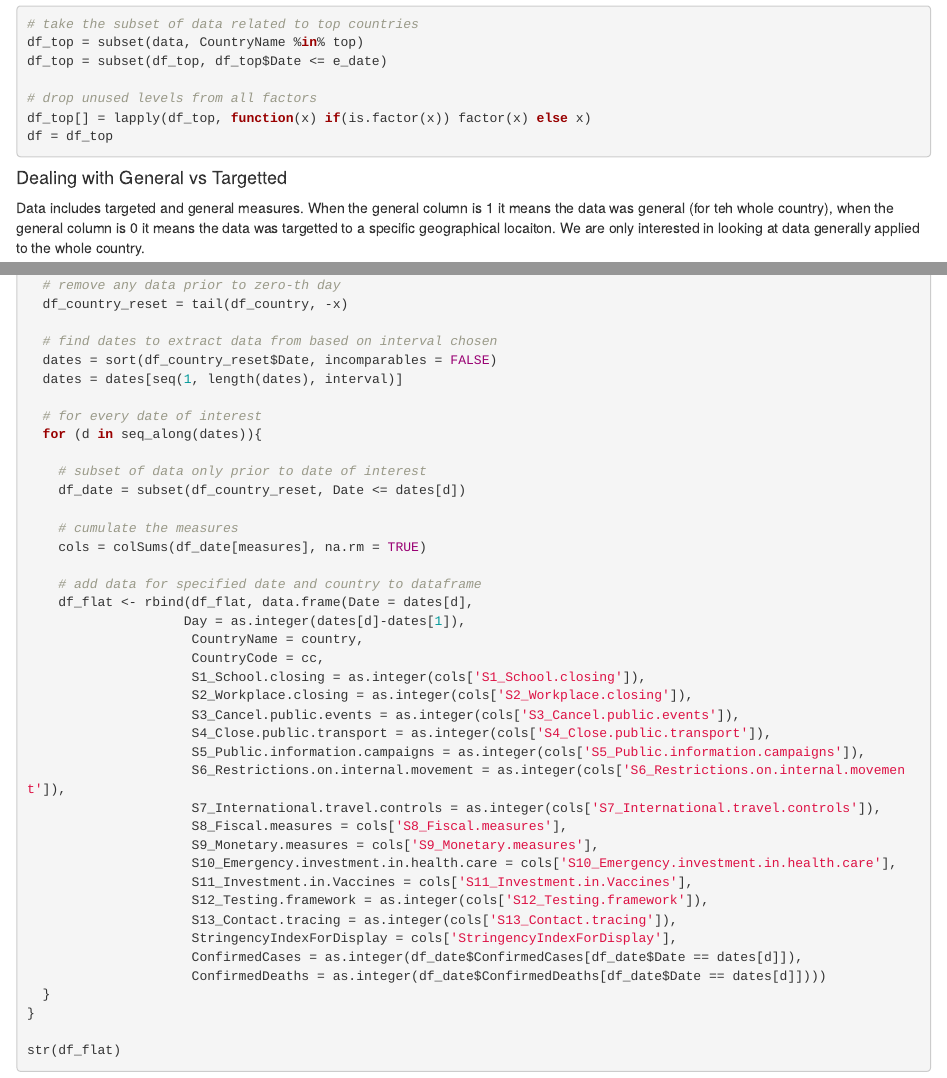
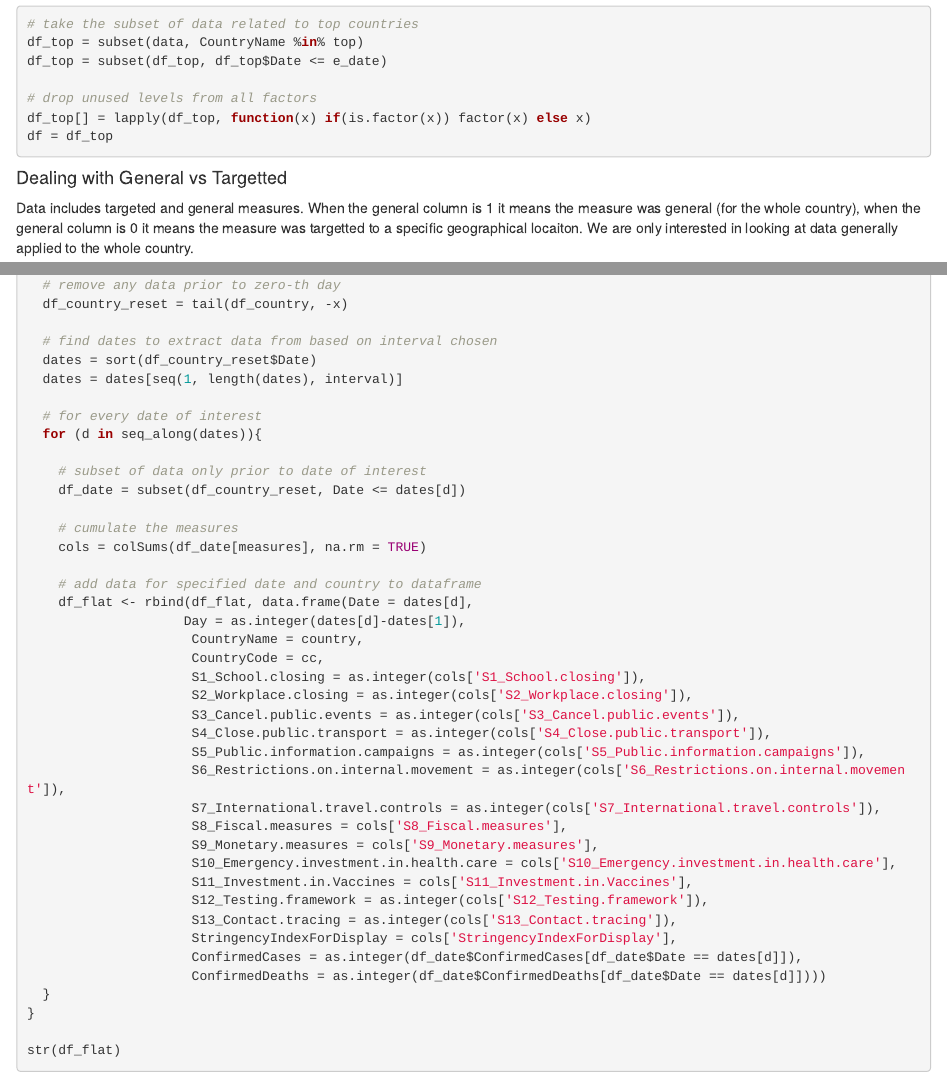
Before and after one commit to estavila/TO628_Group3, an R Markdown document (OxFordCOVID-19DataExploration.Rmd): the page in a window 1100 px wide, from 2500 px down, and a second part further down, joined at a grey line. The pictures show the output file OxFordCOVID-19DataExploration.html that the author committed with the source, opened offline.

Commit message:
typo and error with sort

````diff
--- a/OxFordCOVID-19DataExploration.Rmd
+++ b/OxFordCOVID-19DataExploration.Rmd
@@ -93,7 +93,7 @@ df = df_top
 ```
 
 #### Dealing with General vs Targetted
-Data includes targeted and general measures. When the general column is 1 it means the data was general (for teh whole country), when the general column is 0 it means the data was targetted to a specific geographical locaiton. We are only interested in looking at data generally applied to the whole country.
+Data includes targeted and general measures. When the general column is 1 it means the measure was general (for the whole country), when the general column is 0 it means the measure was targetted to a specific geographical locaiton. We are only interested in looking at data generally applied to the whole country.
 ```{r ,}
 # find columns with General in name
 General = c(grep( "General" , names( df) ))
@@ -210,7 +210,7 @@ for (country in top) {
   df_country_reset = tail(df_country, -x)
 
   # find dates to extract data from based on interval chosen
-  dates = sort(df_country_reset$Date, incomparables = FALSE)
+  dates = sort(df_country_reset$Date)
   dates = dates[seq(1, length(dates), interval)]
 
   # for every date of interest
````
Also changed, not shown: OxFordCOVID-19DataExploration.html.
